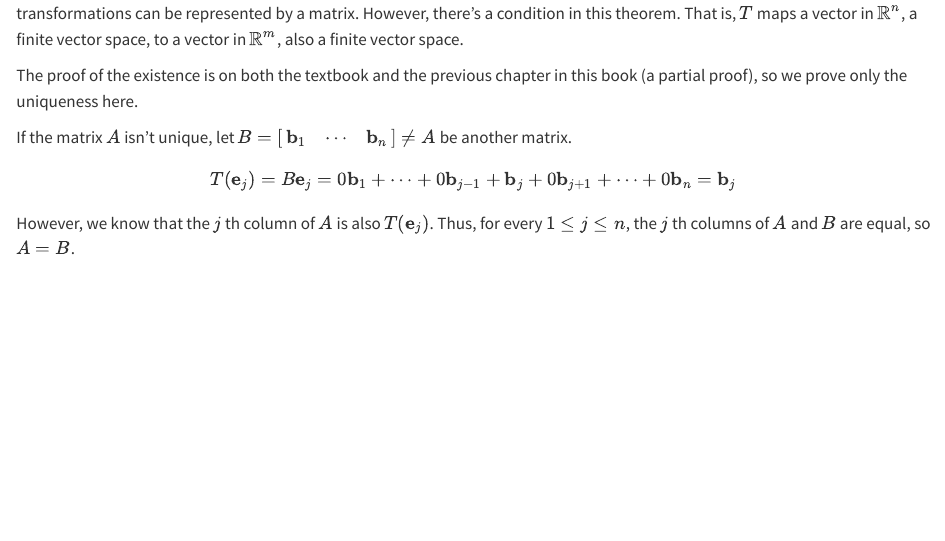
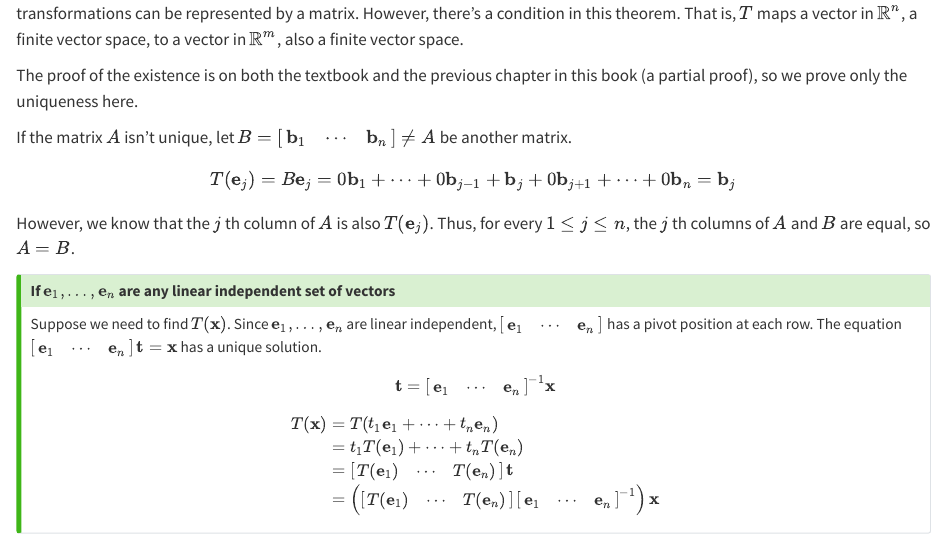
Before and after one commit to c3b2aNaN/linalg, a Quarto document (part1/chap1.9.qmd): the page in a window 1100 px wide, from 380 px down. Rendered offline with R 4.5, knitr and Pandoc in place of Quarto, with nearby package versions.

Commit message:
update 1.9

```diff
--- a/part1/chap1.9.qmd
+++ b/part1/chap1.9.qmd
@@ -24,3 +24,17 @@ $$T(\mathbf{e}_j)=B\mathbf{e}_j=0\mathbf{b}_1+\dots+0\mathbf{b}_{j-1}+\mathbf{b}
 
 However, we know that the $j$ th column of $A$ is also $T(\mathbf{e}_j)$. Thus, for every $1\leq j\leq n$, the $j$ th columns of $A$ and $B$ are equal, so $A=B$.
 :::
+
+::: {.callout-tip}
+
+## If $\mathbf{e}_1,\dots,\mathbf{e}_n$ are any linear independent set of vectors
+
+Suppose we need to find $T(\mathbf{x})$. Since $\mathbf{e}_1,\dots,\mathbf{e}_n$ are linear independent, $\begin{bmatrix}\mathbf{e}_1 & \cdots & \mathbf{e}_n\end{bmatrix}$ has a pivot position at each row. The equation $\begin{bmatrix}\mathbf{e}_1 & \cdots & \mathbf{e}_n\end{bmatrix}\mathbf{t}=\mathbf{x}$ has a unique solution.
+$$\mathbf{t}=\begin{bmatrix}\mathbf{e}_1 & \cdots & \mathbf{e}_n\end{bmatrix}^{-1} \mathbf{x}$$
+\begin{align*}
+T(\mathbf{x})&=T(t_1\mathbf{e}_1+\dots+t_n\mathbf{e}_n) \\
+&=t_1 T(\mathbf{e}_1)+\dots+t_n T(\mathbf{e}_n) \\
+&=\begin{bmatrix}T(\mathbf{e}_1) & \cdots & T(\mathbf{e}_n)\end{bmatrix}\mathbf{t} \\
+&=\left(\begin{bmatrix}T(\mathbf{e}_1) & \cdots & T(\mathbf{e}_n)\end{bmatrix}\begin{bmatrix}\mathbf{e}_1 & \cdots & \mathbf{e}_n\end{bmatrix}^{-1}\right)\mathbf{x}
+\end{align*}
+:::
```
